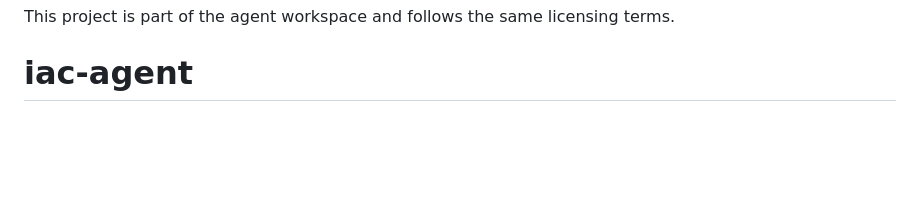
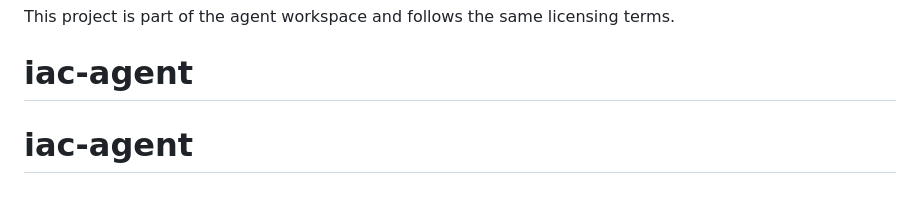
Before and after one commit to Akash009-byte/iac-agent, a Markdown page: README.md, the part around the change. GitHub-like rendering; blank space fills up the shorter version.

```diff
--- a/README.md
+++ b/README.md
@@ -337,3 +337,4 @@ export STRANDS_DEBUG=1
 
 This project is part of the agent workspace and follows the same licensing terms.
 # iac-agent
+# iac-agent
```
